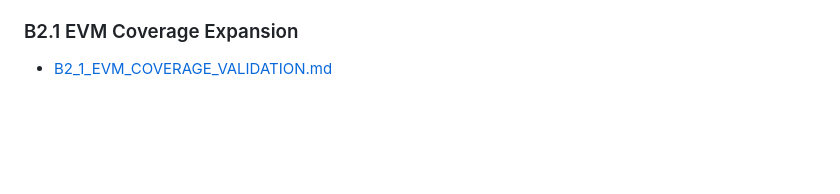
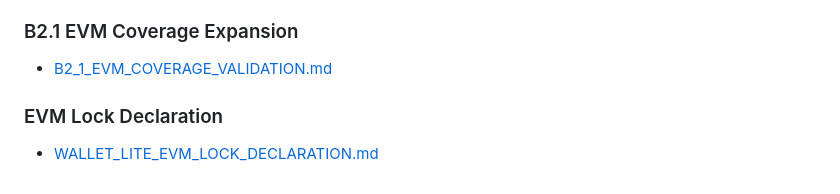
Before and after one commit to VerifywithAION/aion-guard-lite, a Markdown page: docs/evidence/EVIDENCE_INDEX.md, the part around the change. GitHub-like rendering; blank space fills up the shorter version.

```diff
--- a/docs/evidence/EVIDENCE_INDEX.md
+++ b/docs/evidence/EVIDENCE_INDEX.md
@@ -95,3 +95,6 @@ Do not include raw logs that reveal private paths, private repo layout, secrets,
 
 ### B2.1 EVM Coverage Expansion
 - [B2_1_EVM_COVERAGE_VALIDATION.md](validation/B2_1_EVM_COVERAGE_VALIDATION.md)
+
+### EVM Lock Declaration
+- [WALLET_LITE_EVM_LOCK_DECLARATION.md](validation/WALLET_LITE_EVM_LOCK_DECLARATION.md)
```
Also changed, not shown: docs/evidence/WHAT_HAS_BEEN_PROVEN.md (+18 -0 lines), 1 other file.
